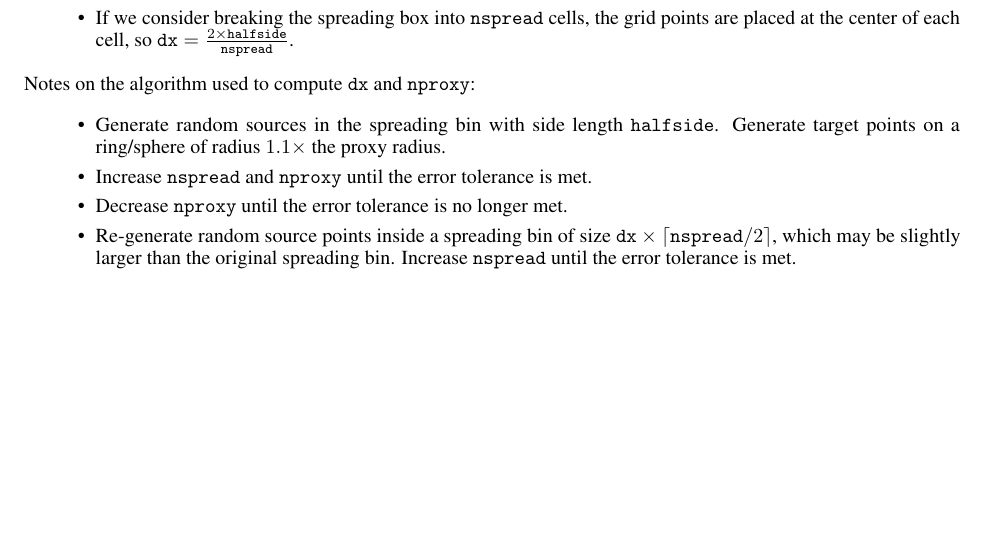
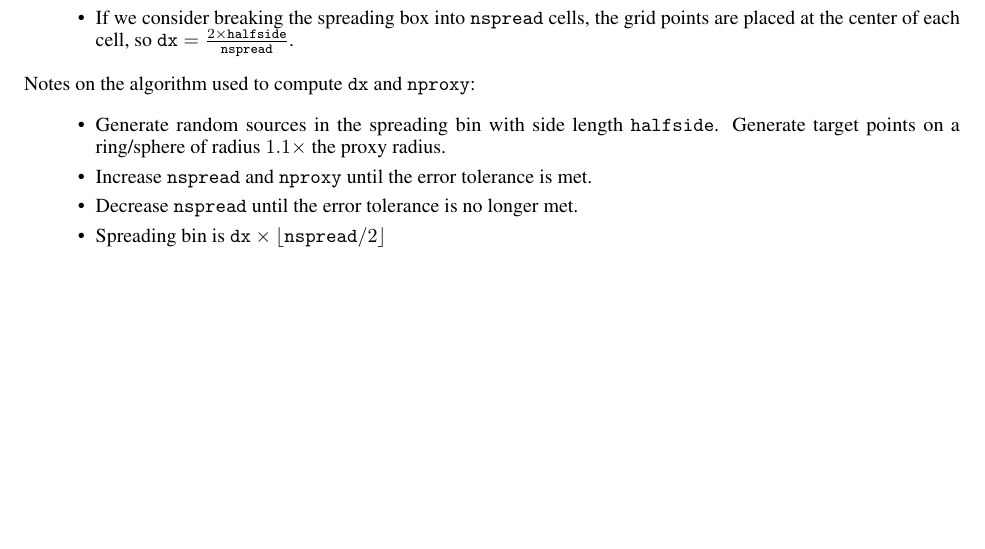
Before and after one commit to meliao/pcfft, a LaTeX document (notes/main.tex): part of page 2 of 2, cut so that both start at the same text. Compiled offline with pdfLaTeX.

Commit message:
New dx_nproxy is working

```diff
--- a/notes/main.tex
+++ b/notes/main.tex
@@ -185,8 +185,9 @@ Notes on the algorithm used to compute \texttt{dx} and \texttt{nproxy}:
 \begin{itemize}
   \item Generate random sources in the spreading bin with side length $\halfside$. Generate target points on a ring/sphere of radius $1.1 \times$ the proxy radius.
   \item Increase \texttt{nspread} and \texttt{nproxy} until the error tolerance is met.
-  \item Decrease \texttt{nproxy} until the error tolerance is no longer met.
-  \item Re-generate random source points inside a spreading bin of size $\texttt{dx} \times \lceil \texttt{nspread}/2 \rceil$, which may be slightly larger than the original spreading bin. Increase \texttt{nspread} until the error tolerance is met.
+  \item Decrease \texttt{nspread} until the error tolerance is no longer met.
+  \item Spreading bin is $\texttt{dx} \times \lfloor \texttt{nspread}/2 \rfloor$
+  % \item Re-generate random source points inside a spreading bin of size $\texttt{dx} \times \lfloor \texttt{nspread}/2 \rfloor$, which may be slightly larger than the original spreading bin. Increase \texttt{nproxy} until the error tolerance is met.
 \end{itemize}
 
 \end{document}
```
Also changed, not shown: notes/main.pdf, 2 other files.
